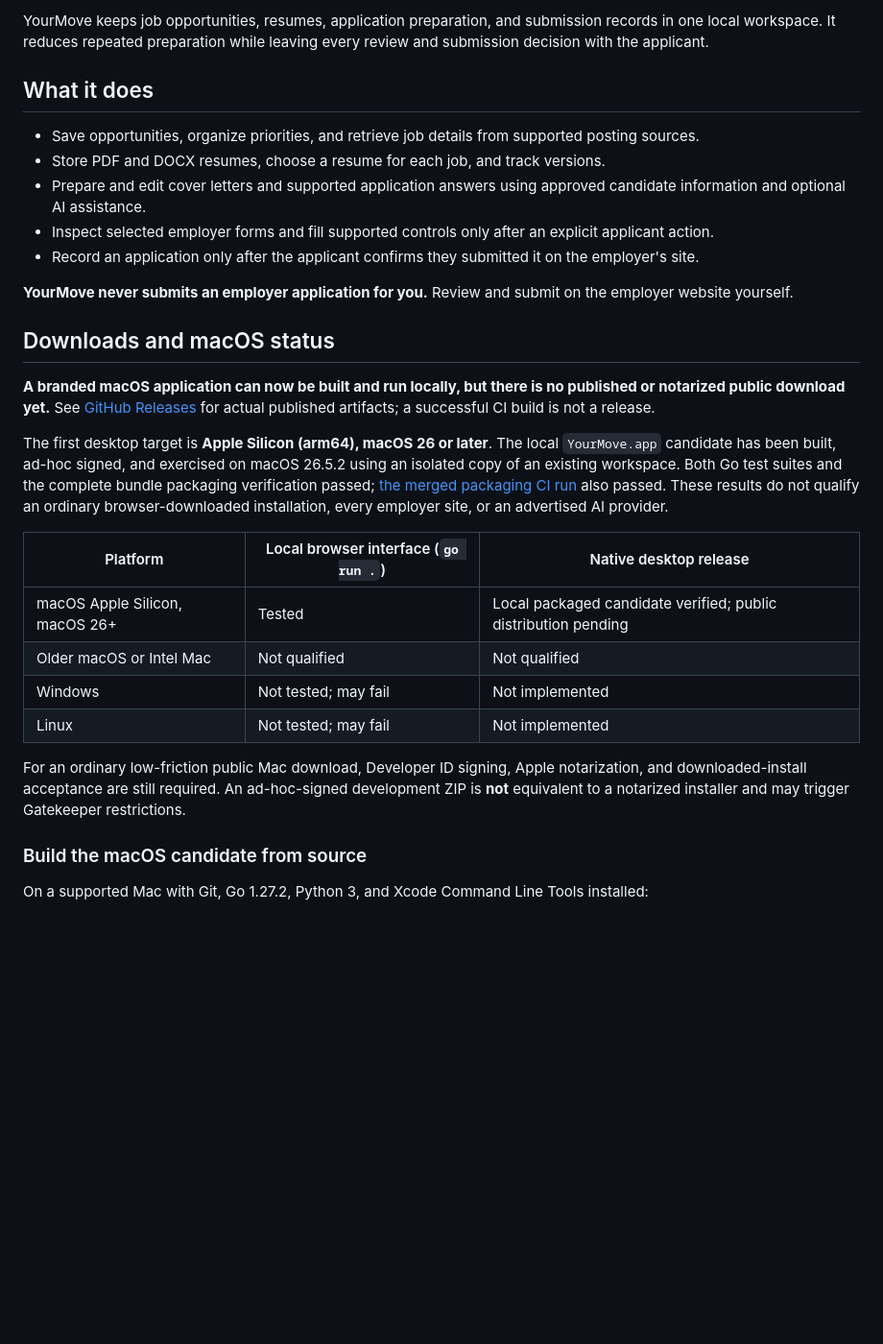
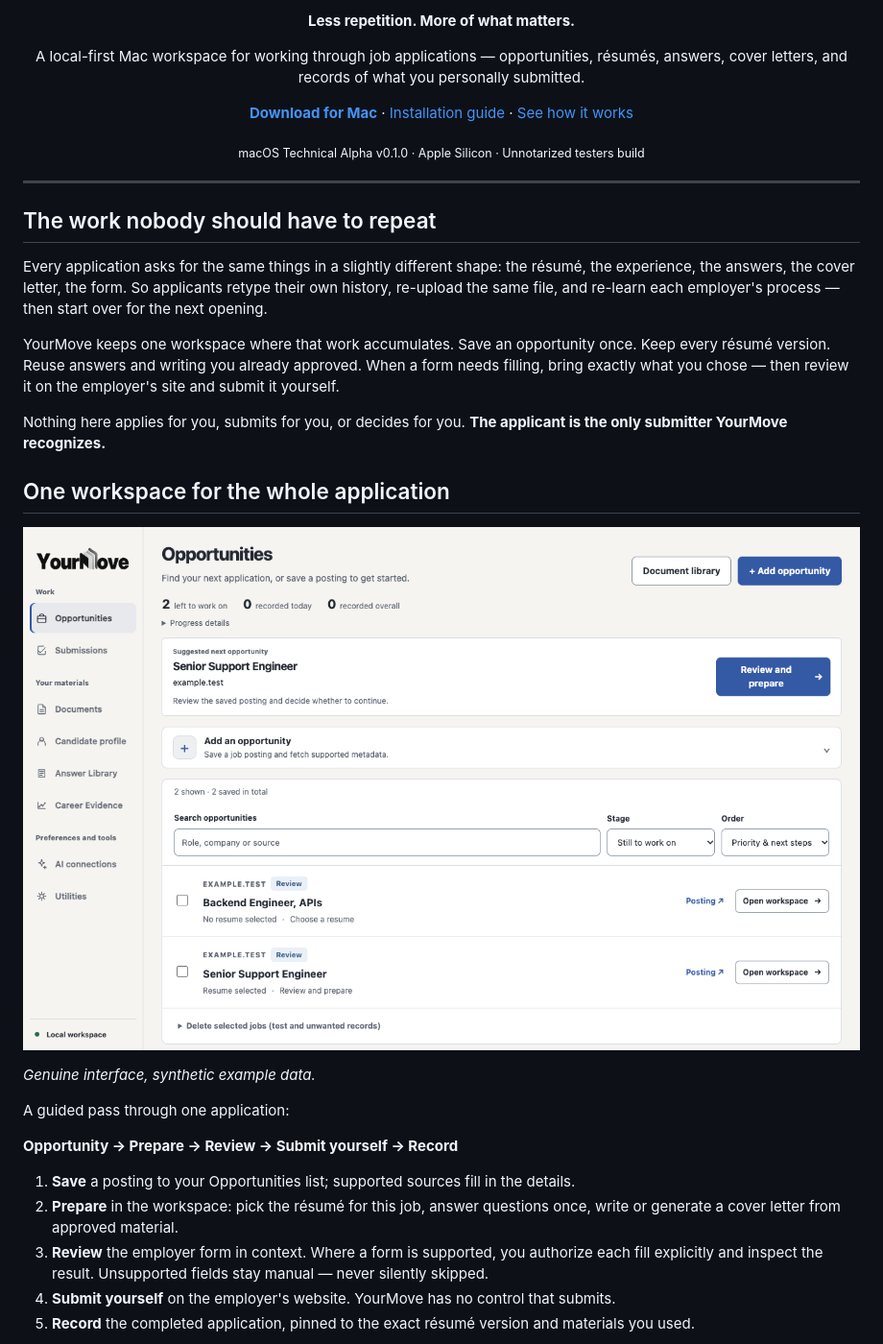
Before and after one commit to jenksed/yourmove-go, a Markdown page: README.md, the part around one of its changes. Shown at 96% size. GitHub-like rendering; pictures changed too: docs/images/readme-opportunities.png (added); blank space fills up the shorter version.

Commit message:
Rewrite README as the v0.1.0 product introduction with genuine interface shots

```diff
--- a/README.md
+++ b/README.md
@@ -2,31 +7,42 @@
 
-YourMove keeps job opportunities, resumes, application preparation, and submission records in one local workspace. It reduces repeated preparation while leaving every review and submission decision with the applicant.
+<p align="center"><strong>Less repetition. More of what matters.</strong></p>
 
-## What it does
+<p align="center">
+A local-first Mac workspace for working through job applications —
+opportunities, résumés, answers, cover letters, and records of what you personally submitted.
+</p>
 
-- Save opportunities, organize priorities, and retrieve job details from supported posting sources.
-- Store PDF and DOCX resumes, choose a resume for each job, and track versions.
-- Prepare and edit cover letters and supported application answers using approved candidate information and optional AI assistance.
-- Inspect selected employer forms and fill supported controls only after an explicit applicant action.
-- Record an application only after the applicant confirms they submitted it on the employer's site.
+<p align="center">
+  <a href="https://github.com/jenksed/yourmove-go/releases/download/v0.1.0/YourMove-0.1.0-macOS-arm64.dmg"><strong>Download for Mac</strong></a> ·
+  <a href="https://www.yourmove.run/docs/availability/">Installation guide</a> ·
+  <a href="#a-guided-pass-through-one-application">See how it works</a>
+</p>
 
-**YourMove never submits an employer application for you.** Review and submit on the employer website yourself.
+<p align="center"><sub>macOS Technical Alpha v0.1.0 · Apple Silicon · Unnotarized testers build</sub></p>
 
-## Downloads and macOS status
+---
 
-**A branded macOS application can now be built and run locally, but there is no published or notarized public download yet.** See [GitHub Releases](https://github.com/jenksed/yourmove-go/releases) for actual published artifacts; a successful CI build is not a release.
+## The work nobody should have to repeat
 
-The first desktop target is **Apple Silicon (arm64), macOS 26 or later**. The local `YourMove.app` candidate has been built, ad-hoc signed, and exercised on macOS 26.5.2 using an isolated copy of an existing workspace. Both Go test suites and the complete bundle packaging verification passed; [the merged packaging CI run](https://github.com/jenksed/yourmove-go/actions/runs/39908694684) also passed. These results do not qualify an ordinary browser-downloaded installation, every employer site, or an advertised AI provider.
+Every application asks for the same things in a slightly different shape: the résumé, the experience, the answers, the cover letter, the form. So applicants retype their own history, re-upload the same file, and re-learn each employer's process — then start over for the next opening.
 
-| Platform | Local browser interface (`go run .`) | Native desktop release |
-| --- | --- | --- |
-| macOS Apple Silicon, macOS 26+ | Tested | Local packaged candidate verified; public distribution pending |
-| Older macOS or Intel Mac | Not qualified | Not qualified |
-| Windows | Not tested; may fail | Not implemented |
-| Linux | Not tested; may fail | Not implemented |
+YourMove keeps one workspace where that work accumulates. Save an opportunity once. Keep every résumé version. Reuse answers and writing you already approved. When a form needs filling, bring exactly what you chose — then review it on the employer's site and submit it yourself.
 
-For an ordinary low-friction public Mac download, Developer ID signing, Apple notarization, and downloaded-install acceptance are still required. An ad-hoc-signed development ZIP is **not** equivalent to a notarized installer and may trigger Gatekeeper restrictions.
+Nothing here applies for you, submits for you, or decides for you. **The applicant is the only submitter YourMove recognizes.**
 
-### Build the macOS candidate from source
+## One workspace for the whole application
 
-On a supported Mac with Git, Go 1.27.2, Python 3, and Xcode Command Line Tools installed:
+![Opportunities in YourMove: a suggested next step, saved postings, and résumé status at a glance.](docs/images/readme-opportunities.png)
+
+*Genuine interface, synthetic example data.*
+
+A guided pass through one application:
+
+**Opportunity → Prepare → Review → Submit yourself → Record**
+
+1. **Save** a posting to your Opportunities list; supported sources fill in the details.
+2. **Prepare** in the workspace: pick the résumé for this job, answer questions once, write or generate a cover letter from approved material.
+3. **Review** the employer form in context. Where a form is supported, you authorize each fill explicitly and inspect the result. Unsupported fields stay manual — never silently skipped.
+4. **Submit yourself** on the employer's website. YourMove has no control that submits.
+5. **Record** the completed application, pinned to the exact résumé version and materials you used.
+
```
Also changed, not shown: other parts of README.md (+79 -23 lines), docs/images/readme-documents.png (added), docs/images/yourmove-wordmark-dark.png (added), docs/images/yourmove-wordmark-light.png (added).
